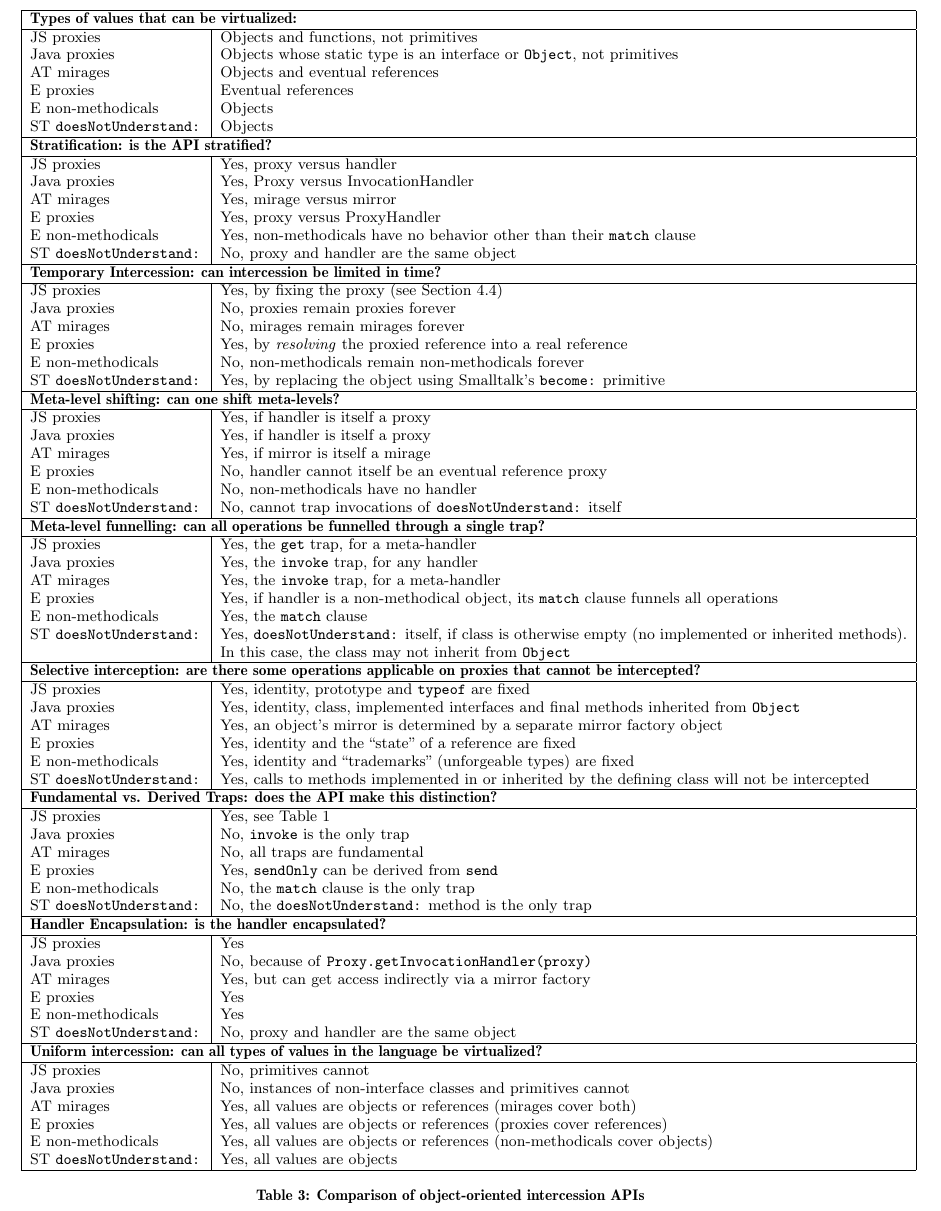
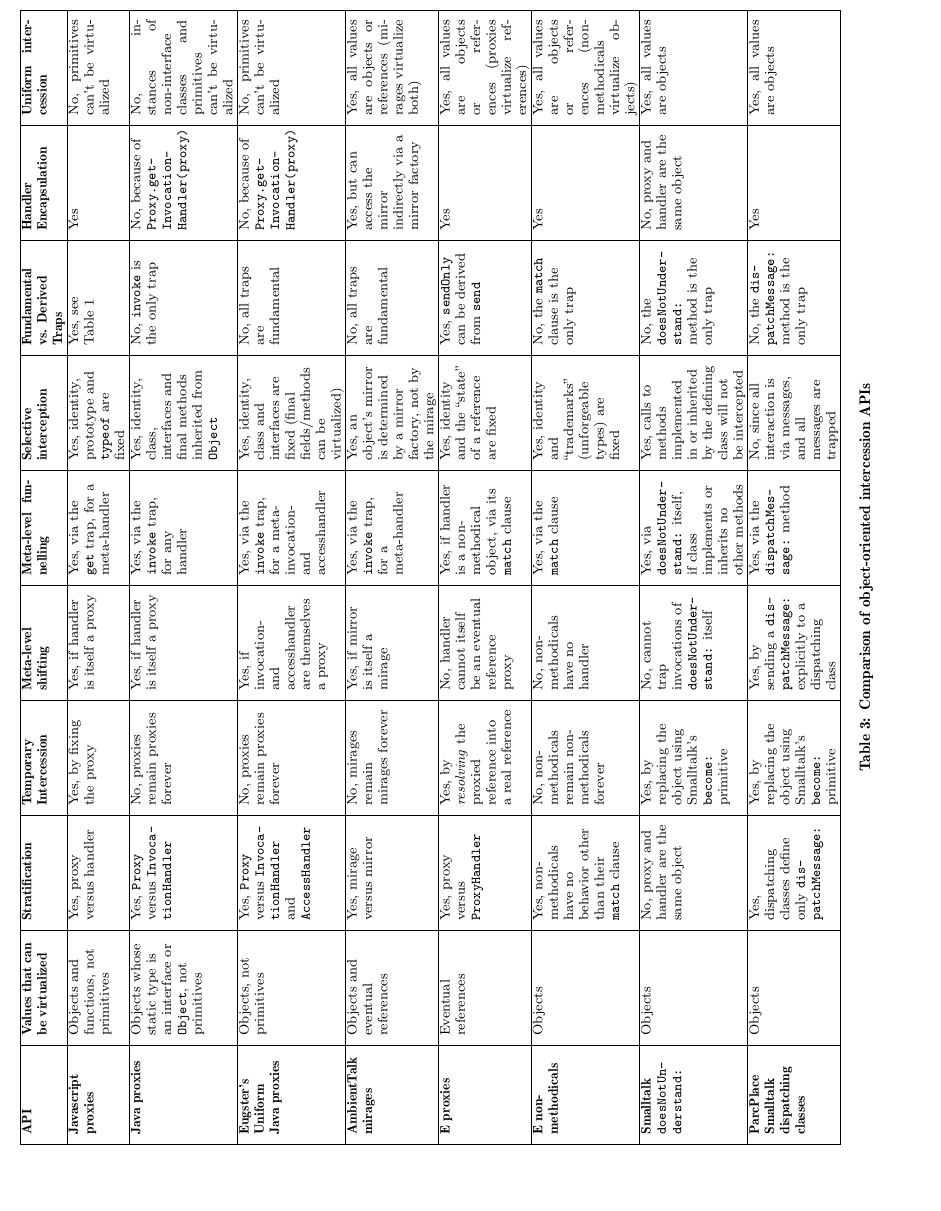
Before and after one commit to tvcutsem/es-lab, a LaTeX paper (doc/proxies-final/proxies.tex): part of page 11 of 12, cut at the place of the change, the shorter picture padded with empty space. Compiled offline with pdfLaTeX.

Commit message:
typeset taxonomy as a 2D sideways table, and added Eugster's proxies and ParcPlace smalltalk dispatching classes to the list

```diff
--- a/doc/proxies-final/proxies.tex
+++ b/doc/proxies-final/proxies.tex
@@ -20,6 +20,9 @@
 % \usepackage{rotating} % for \begin{sidewaystable}
 \usepackage{url}
 \usepackage{mdwlist}
+
+\usepackage{rotating}% => for \begin{sidewaystable}...\end{sidewaystable} (landscape tables)
+\usepackage{tabularx}
 
 % Package for including code in the document
 \usepackage{listings}
@@ -915,95 +918,114 @@ Ducasse~\cite{ducasse99evaluatingmessage} gives an overview of the various messa
 
 \textbf{Summary} Table~\ref{tab:related_work} shows that each of the aforementioned intercession APIs has its own set of characteristics. It is difficult to declare one API to be better than another one. By their very nature, meta-level APIs are strongly tied to their particular language. The tradeoffs made by these APIs cannot be understood without reference to the idiosyncratic constraints and motivations of their respective languages. However, for an OO intercession API to be called robust, we believe it should adhere to the principle of stratification.
 
-\begin{table*}
+\begin{sidewaystable*}\small
 \centering
-\begin{tabular}{|p{0.20\textwidth}|p{0.80\textwidth}|}
+%\begin{tabular}{|p{0.07\textwidth}|p{0.09\textwidth}|p{0.09\textwidth}|p{0.09\textwidth}|p{0.09\textwidth}|p{0.09\textwidth}|p{0.09\textwidth}|p{0.09\textwidth}|p{0.09\textwidth}|p{0.09\textwidth}|}
+\begin{tabularx}{\textwidth}{|p{0.07\textwidth}|X|X|X|X|X|X|X|X|X|}
     \hline
-    \multicolumn{2}{|l|}{\textbf{Types of values that can be virtualized:}}\\
+    \textbf{API} &
+    \raggedright \textbf{Values that can be virtualized} &
+    \textbf{Stratification} &
+    \raggedright \textbf{Temporary Intercession} &
+    \textbf{Meta-level shifting} &
+    \textbf{Meta-level funnelling} &
+    \raggedright \textbf{Selective interception} &
+    \raggedright \textbf{Fundamental vs. Derived Traps} &
+    \raggedright \textbf{Handler Encapsulation} &
+    \textbf{Uniform intercession}\\
     \hline
-    JS proxies        & Objects and functions, not primitives\\
-    Java proxies      & Objects whose static type is an interface or \texttt{Object}, not primitives\\
-    AT mirages        & Objects and eventual references\\
-    E proxies         & Eventual references\\
-    E non-methodicals & Objects\\
-    ST \texttt{doesNotUnderstand:}  & Objects\\
+    \raggedright \textbf{Javascript proxies} &
+    \raggedright Objects and functions, not primitives &
+    \raggedright Yes, proxy versus handler &
+    \raggedright Yes, by fixing the proxy &
+    \raggedright Yes, if handler is itself a proxy &
+    \raggedright Yes, via the \texttt{get} trap, for a meta-handler &
+    \raggedright Yes, identity, prototype and \texttt{typeof} are fixed &
+    \raggedright Yes, see Table~\ref{tab:operations} &
+    \raggedright Yes &
+    No, primitives can't be virtualized\\
     \hline
-    \multicolumn{2}{|l|}{\textbf{Stratification: is the API stratified?}}\\
+    \raggedright \textbf{Java proxies} &
+    \raggedright Objects whose static type is an interface or \texttt{Object}, not primitives &
+    \raggedright Yes, \texttt{Proxy} versus \texttt{InvocationHandler}&
+    \raggedright No, proxies remain proxies forever&
+    \raggedright Yes, if handler is itself a proxy&
+    \raggedright Yes, via the \texttt{invoke} trap, for any handler&
+    \raggedright Yes, identity, class, interfaces and final methods inherited from \texttt{Object}&
+    \raggedright No, \texttt{invoke} is the only trap&
+    \raggedright No, because of \texttt{Proxy.get\-Invocation\-Handler(proxy)}&
+    No, instances of non-interface classes and primitives can't be virtualized\\
     \hline
-    JS proxies        & Yes, proxy versus handler\\
-    Java proxies      & Yes, Proxy versus InvocationHandler\\
-    AT mirages        & Yes, mirage versus mirror\\
-    E proxies         & Yes, proxy versus ProxyHandler\\
-    E non-methodicals & Yes, non-methodicals have no behavior other than their \texttt{match} clause\\
-    ST \texttt{doesNotUnderstand:}  & No, proxy and handler are the same object\\
+    \raggedright \textbf{Eugster's Uniform Java proxies} &
+    \raggedright Objects, not primitives &
+    \raggedright Yes, \texttt{Proxy} versus \texttt{InvocationHandler} and \texttt{AccessHandler}&
+    \raggedright No, proxies remain proxies forever&
+    \raggedright Yes, if invocation- and accesshandler are themselves a proxy&
+    \raggedright Yes, via the \texttt{invoke} trap, for a meta-invocation- and accesshandler &
+    \raggedright Yes, identity, class and interfaces are fixed (final fields/methods can be virtualized)&
+    \raggedright No, all traps are fundamental &
+    \raggedright No, because of \texttt{Proxy.get\-Invocation\-Handler(proxy)}&
+    No, primitives can't be virtualized\\
     \hline
-    \multicolumn{2}{|l|}{\textbf{Temporary Intercession: can intercession be limited in time?}}\\
+    \raggedright \textbf{Ambient\-Talk mirages} &
+    \raggedright Objects and eventual references &
+    \raggedright Yes, mirage versus mirror &
+    \raggedright No, mirages remain mirages forever &
+    \raggedright Yes, if mirror is itself a mirage &
+    \raggedright Yes, via the \texttt{invoke} trap, for a meta-handler &
+    \raggedright Yes, an object's mirror is determined by a mirror factory, not by the mirage &
+    \raggedright No, all traps are fundamental &
+    \raggedright Yes, but can access the mirror indirectly via a mirror factory &
+    Yes, all values are objects or references (mirages virtualize both)\\
     \hline
-    JS proxies        & Yes, by fixing the proxy (see Section~\ref{sub:immutability})\\
-    Java proxies      & No, proxies remain proxies forever\\
-    AT mirages        & No, mirages remain mirages forever\\
-    E proxies         & Yes, by \emph{resolving} the proxied reference into a real reference\\
-    E non-methodicals & No, non-methodicals remain non-methodicals forever\\
-    ST \texttt{doesNotUnderstand:}  & Yes, by replacing the object using Smalltalk's \texttt{become:} primitive\\
+    \raggedright \textbf{E proxies} &
+    \raggedright Eventual references &
+    \raggedright Yes, proxy versus \texttt{ProxyHandler} &
+    \raggedright Yes, by \emph{resolving} the proxied reference into a real reference &
+    \raggedright No, handler cannot itself be an eventual reference proxy &
+    \raggedright Yes, if handler is a non-methodical object, via its \texttt{match} clause &
+    \raggedright Yes, identity and the ``state'' of a reference are fixed &
+    \raggedright Yes, \texttt{sendOnly} can be derived from \texttt{send} &
+    Yes &
+    Yes, all values are objects or references (proxies virtualize references)\\
     \hline
-    \multicolumn{2}{|l|}{\textbf{Meta-level shifting: can one shift meta-levels?}}\\
+    \raggedright \textbf{E non-methodicals} &
+    Objects &
+    \raggedright Yes, non-methodicals have no behavior other than their \texttt{match} clause &
+    \raggedright No, non-methodicals remain non-methodicals forever &
+    \raggedright No, non-methodicals have no handler &
+    \raggedright Yes, via the \texttt{match} clause &
+    \raggedright Yes, identity and ``trademarks'' (unforgeable types) are fixed &
+    \raggedright No, the \texttt{match} clause is the only trap &
+    Yes &
+    Yes, all values are objects or references (non-methodicals virtualize objects)\\
     \hline
-    JS proxies        & Yes, if handler is itself a proxy\\
-    Java proxies      & Yes, if handler is itself a proxy\\
-    AT mirages        & Yes, if mirror is itself a mirage\\
-    E proxies         & No, handler cannot itself be an eventual reference proxy\\
-    E non-methodicals & No, non-methodicals have no handler\\
-    ST \texttt{doesNotUnderstand:}  & No, cannot trap invocations of \texttt{doesNotUnderstand:} itself\\
+    \raggedright \textbf{Smalltalk} \texttt{doesNotUnderstand:} &
+    Objects &
+    \raggedright No, proxy and handler are the same object &
+    \raggedright Yes, by replacing the object using Smalltalk's \texttt{become:} primitive &
+    \raggedright No, cannot trap invocations of \texttt{doesNotUnderstand:} itself &
+    \raggedright Yes, via \texttt{doesNotUnderstand:} itself, if class implements or inherits no other methods &
+    \raggedright Yes, calls to methods implemented in or inherited by the defining class will not be intercepted &
+    \raggedright No, the \texttt{doesNotUnderstand:} method is the only trap &
+    \raggedright No, proxy and handler are the same object &
+    Yes, all values are objects\\
     \hline
-    \multicolumn{2}{|l|}{\textbf{Meta-level funnelling: can all operations be funnelled through a single trap?}}\\
+    \raggedright \textbf{ParcPlace Smalltalk dispatching classes} &
+    Objects &
+    \raggedright Yes, dispatching classes define only \texttt{dispatchMessage:} &
+    \raggedright Yes, by replacing the object using Smalltalk's \texttt{become:} primitive &
+    \raggedright Yes, by sending a \texttt{dispatchMessage:} explicitly to a dispatching class &
+    \raggedright Yes, via the \texttt{dispatchMessage:} method &
+    \raggedright No, since all interaction is via messages, and all messages are trapped &
+    \raggedright No, the \texttt{dispatchMessage:} method is the only trap &
+    Yes &
+    Yes, all values are objects\\
     \hline
-    JS proxies        & Yes, the \texttt{get} trap, for a meta-handler\\
-    Java proxies      & Yes, the \texttt{invoke} trap, for any handler\\
-    AT mirages        & Yes, the \texttt{invoke} trap, for a meta-handler\\
-    E proxies         & Yes, if handler is a non-methodical object, its \texttt{match} clause funnels all operations\\
-    E non-methodicals & Yes, the \texttt{match} clause\\
-    ST \texttt{doesNotUnderstand:}  & Yes, \texttt{doesNotUnderstand:} itself, if class is otherwise empty (no implemented or inherited methods). In this case, the class may not inherit from \texttt{Object}\\
-    \hline
-    \multicolumn{2}{|l|}{\textbf{Selective interception: are there some operations applicable on proxies that cannot be intercepted?}}\\
-    \hline
-    JS proxies        & Yes, identity, prototype and \texttt{typeof} are fixed\\
-    Java proxies      & Yes, identity, class, implemented interfaces and final methods inherited from \texttt{Object}\\
-    AT mirages        & Yes, an object's mirror is determined by a separate mirror factory object\\
-    E proxies         & Yes, identity and the ``state'' of a reference are fixed\\
-    E non-methodicals & Yes, identity and ``trademarks'' (unforgeable types) are fixed\\
-    ST \texttt{doesNotUnderstand:}  & Yes, calls to methods implemented in or inherited by the defining class will not be intercepted\\
-    \hline
-    \multicolumn{2}{|l|}{\textbf{Fundamental vs. Derived Traps: does the API make this distinction?}}\\
-    \hline
-    JS proxies        & Yes, see Table~\ref{tab:operations}\\
-    Java proxies      & No, \texttt{invoke} is the only trap\\
-    AT mirages        & No, all traps are fundamental\\
-    E proxies         & Yes, \texttt{sendOnly} can be derived from \texttt{send}\\
-    E non-methodicals & No, the \texttt{match} clause is the only trap\\
-    ST \texttt{doesNotUnderstand:}  & No, the \texttt{doesNotUnderstand:} method is the only trap\\
-    \hline
-    \multicolumn{2}{|l|}{\textbf{Handler Encapsulation: is the handler encapsulated?}}\\
-    \hline
-    JS proxies        & Yes\\
-    Java proxies      & No, because of \texttt{Proxy.getInvocationHandler(proxy)}\\
-    AT mirages        & Yes, but can get access indirectly via a mirror factory\\
-    E proxies         & Yes\\
-    E non-methodicals & Yes\\
-    ST \texttt{doesNotUnderstand:}  & No, proxy and handler are the same object\\
-    \hline
-    \multicolumn{2}{|l|}{\textbf{Uniform intercession: can all types of values in the language be virtualized?}}\\
-    \hline
-    JS proxies        & No, primitives cannot\\
-    Java proxies      & No, instances of non-interface classes and primitives cannot\\
-    AT mirages        & Yes, all values are objects or references (mirages cover both)\\
-    E proxies         & Yes, all values are objects or references (proxies cover references)\\
-    E non-methodicals & Yes, all values are objects or references (non-methodicals cover objects)\\
-    ST \texttt{doesNotUnderstand:}  & Yes, all values are objects\\
-    \hline
-  \end{tabular}
+  \end{tabularx}
   \caption{Comparison of object-oriented intercession APIs}
   \label{tab:related_work}
-\end{table*}
+\end{sidewaystable*}
 
 %\subsection{Intercepting Method Invocations}
 
```
